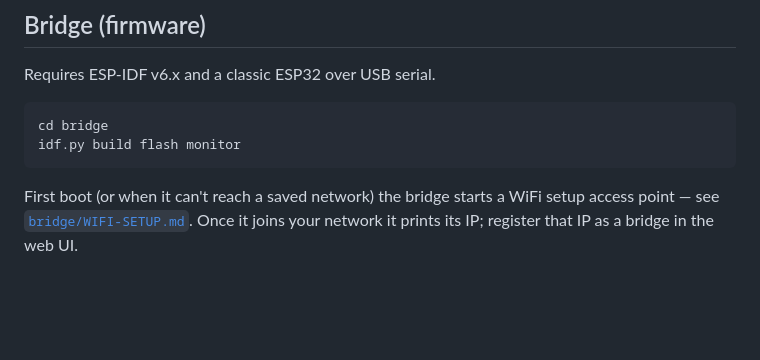
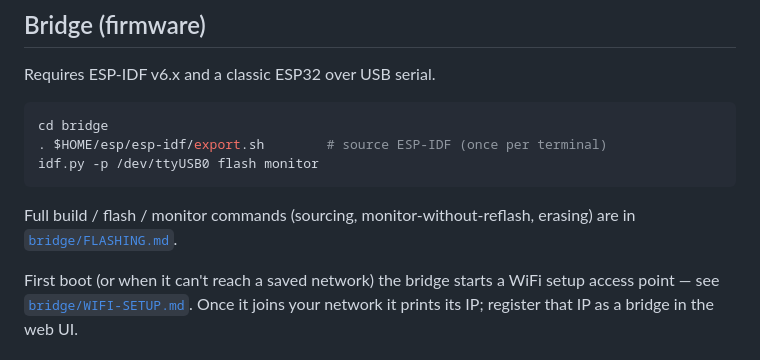
Before and after one commit to natureshea/tagman, a Markdown page: README.md, the part around the change. Drawn GitHub-style; blank space fills up the shorter version.

Commit message:
docs(bridge): add build/flash/monitor instructions

````diff
--- a/README.md
+++ b/README.md
@@ -83,8 +83,12 @@ Requires ESP-IDF v6.x and a classic ESP32 over USB serial.
 
 ```sh
 cd bridge
-idf.py build flash monitor
+. $HOME/esp/esp-idf/export.sh        # source ESP-IDF (once per terminal)
+idf.py -p /dev/ttyUSB0 flash monitor
 ```
+
+Full build / flash / monitor commands (sourcing, monitor-without-reflash,
+erasing) are in [`bridge/FLASHING.md`](bridge/FLASHING.md).
 
 First boot (or when it can't reach a saved network) the bridge starts a WiFi
 setup access point — see [`bridge/WIFI-SETUP.md`](bridge/WIFI-SETUP.md). Once it
````
Also changed, not shown: bridge/FLASHING.md (added, +83 -0 lines).
